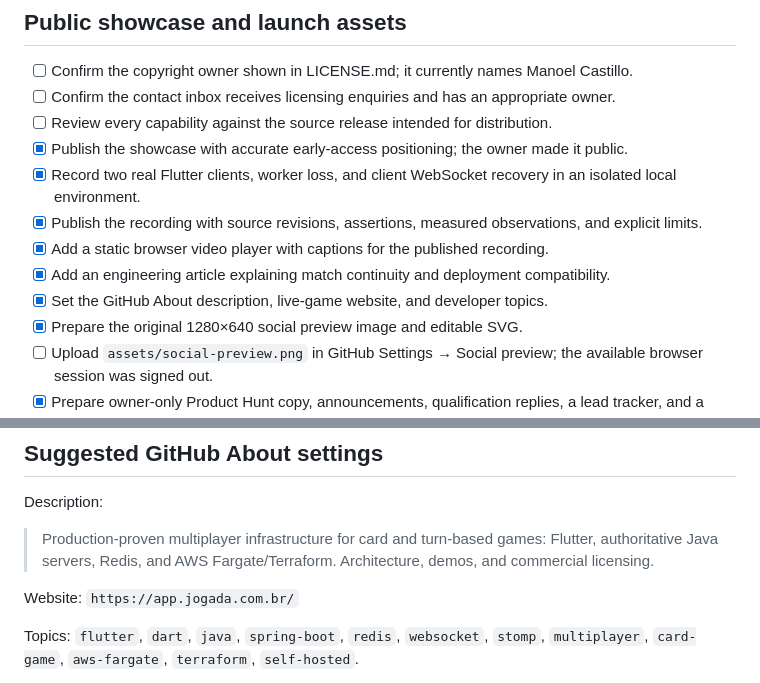
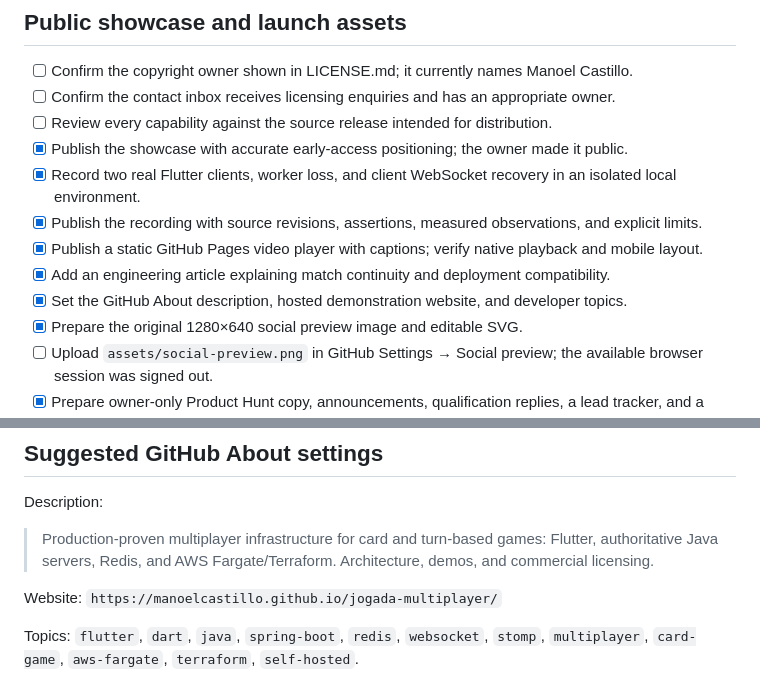
Before and after one commit to manoelcastillo/jogada-multiplayer, a Markdown page: .github/launch-checklist.md, 2 parts joined by grey strips. Drawn GitHub-style.

Commit message:
docs: record hosted evaluation entry point

```diff
--- a/.github/launch-checklist.md
+++ b/.github/launch-checklist.md
@@ -20,9 +20,9 @@ delivery remains a separate release with its own acceptance gates.
 - [x] Publish the showcase with accurate early-access positioning; the owner made it public.
 - [x] Record two real Flutter clients, worker loss, and client WebSocket recovery in an isolated local environment.
 - [x] Publish the recording with source revisions, assertions, measured observations, and explicit limits.
-- [x] Add a static browser video player with captions for the published recording.
+- [x] Publish a static GitHub Pages video player with captions; verify native playback and mobile layout.
 - [x] Add an engineering article explaining match continuity and deployment compatibility.
-- [x] Set the GitHub About description, live-game website, and developer topics.
+- [x] Set the GitHub About description, hosted demonstration website, and developer topics.
 - [x] Prepare the original 1280×640 social preview image and editable SVG.
 - [ ] Upload `assets/social-preview.png` in GitHub Settings → Social preview; the available browser session was signed out.
 - [x] Prepare owner-only Product Hunt copy, announcements, qualification replies, a lead tracker, and a founding-offer proposal in the ignored local `.launch/` directory.
@@ -50,7 +50,7 @@ Description:
 
 > Production-proven multiplayer infrastructure for card and turn-based games: Flutter, authoritative Java servers, Redis, and AWS Fargate/Terraform. Architecture, demos, and commercial licensing.
 
-Website: `https://app.jogada.com.br/`
+Website: `https://manoelcastillo.github.io/jogada-multiplayer/`
 
 Topics: `flutter`, `dart`, `java`, `spring-boot`, `redis`, `websocket`, `stomp`,
 `multiplayer`, `card-game`, `aws-fargate`, `terraform`, `self-hosted`.
```
